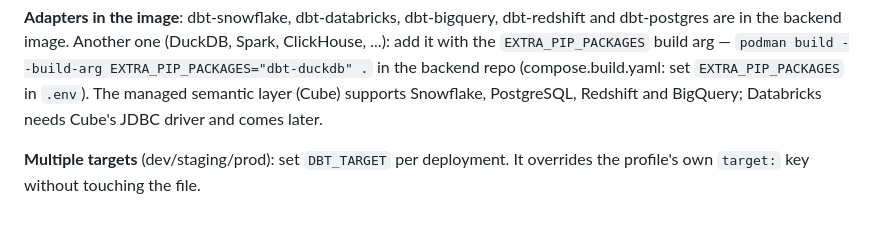
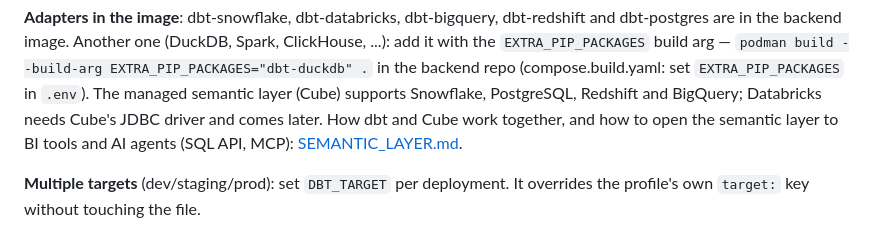
Before and after one commit to omaryehia015/capgemini-dbt-portal-deploy, a Markdown page: docs/ONBOARDING.md, the part around the change. Rendered like a GitHub page.

```diff
--- a/docs/ONBOARDING.md
+++ b/docs/ONBOARDING.md
@@ -473,7 +473,9 @@ ClickHouse, ...): add it with the `EXTRA_PIP_PACKAGES` build arg
 — `podman build --build-arg EXTRA_PIP_PACKAGES="dbt-duckdb" .` in the backend repo
 (compose.build.yaml: set `EXTRA_PIP_PACKAGES` in `.env`). The managed semantic
 layer (Cube) supports Snowflake, PostgreSQL, Redshift and BigQuery; Databricks
-needs Cube's JDBC driver and comes later.
+needs Cube's JDBC driver and comes later. How dbt and Cube work together, and how
+to open the semantic layer to BI tools and AI agents (SQL API, MCP):
+[SEMANTIC_LAYER.md](SEMANTIC_LAYER.md).
 
 **Multiple targets** (dev/staging/prod): set `DBT_TARGET` per deployment. It
 overrides the profile's own `target:` key without touching the file.
```
Also changed, not shown: docs/SEMANTIC_LAYER.md (added, +248 -0 lines).
